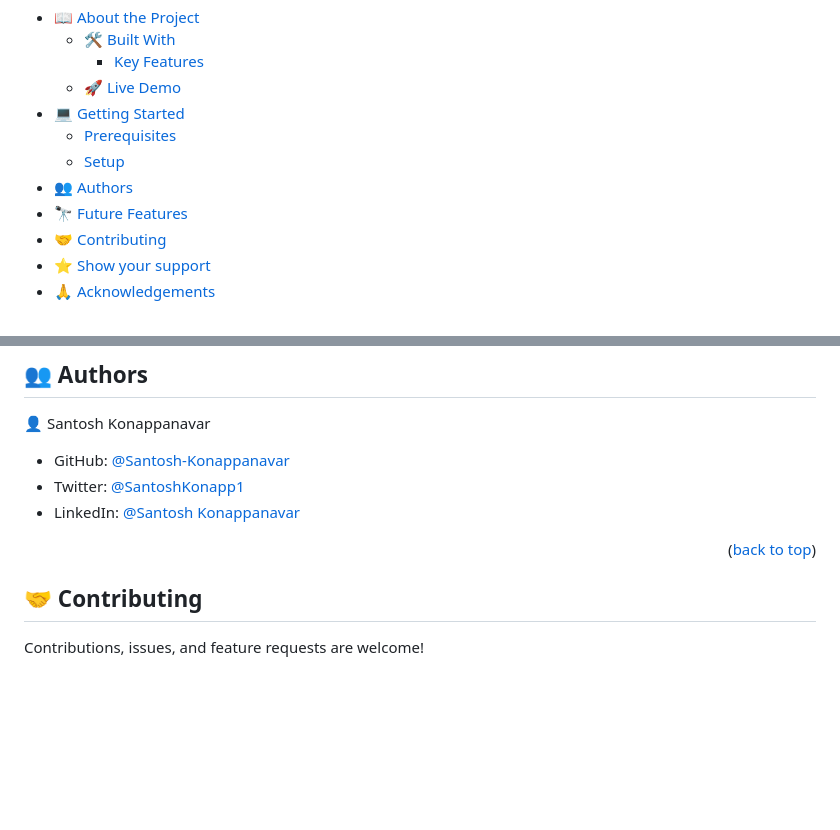
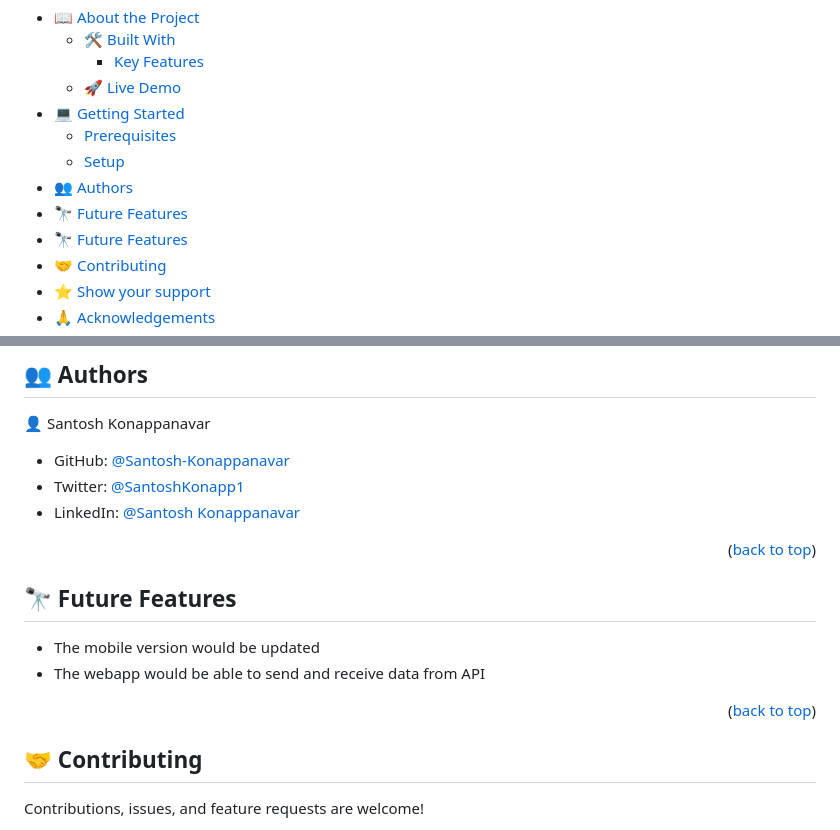
Before and after one commit to Santosh-Konappanavar/Leaderboard, a Markdown page: README.md, 2 parts joined by grey strips. Rendered like a GitHub page; blank space fills up the shorter version.

Commit message:
ADD:future feature

```diff
--- a/README.md
+++ b/README.md
@@ -10,6 +10,7 @@
   - [Prerequisites](#prerequisites)
   - [Setup](#setup)
 - [👥 Authors](#authors)
+- [🔭 Future Features](#future-features)
 - [🔭 Future Features](#future-features)
 - [🤝 Contributing](#contributing)
 - [⭐️ Show your support](#support)
@@ -95,6 +96,13 @@ Clone this repository to your desired folder:
 <p align="right">(<a href="#readme-top">back to top</a>)</p>
 
 
+## 🔭 Future Features <a name="future-features"></a>
+
+-  The mobile version would be updated
+-  The webapp would be able to send and receive data from API
+
+
+<p align="right">(<a href="#readme-top">back to top</a>)</p>
 
 <!-- CONTRIBUTING -->
 
```
